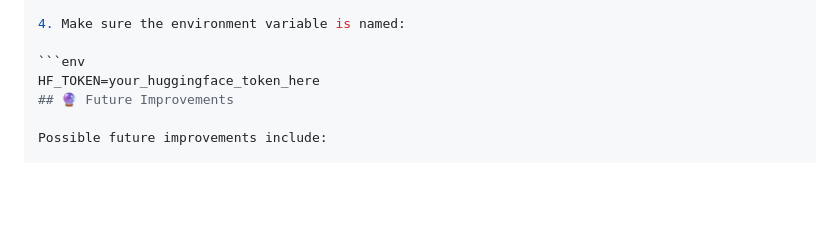
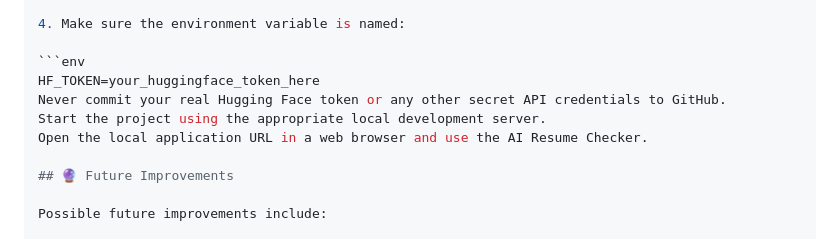
Before and after one commit to Surriya234/AI-Resume-Checker, a Markdown page: README.md, the part around the change. Rendered like a GitHub page; blank space fills up the shorter version.

Commit message:
Add warning for API token security in README
Added warning about not committing sensitive API credentials.

````diff
--- a/README.md
+++ b/README.md
@@ -126,6 +126,10 @@ The AI is also instructed not to create a completely new resume and to focus on
 
 ```env
 HF_TOKEN=your_huggingface_token_here
+Never commit your real Hugging Face token or any other secret API credentials to GitHub.
+Start the project using the appropriate local development server.
+Open the local application URL in a web browser and use the AI Resume Checker.
+
 ## 🔮 Future Improvements
 
 Possible future improvements include:
````
